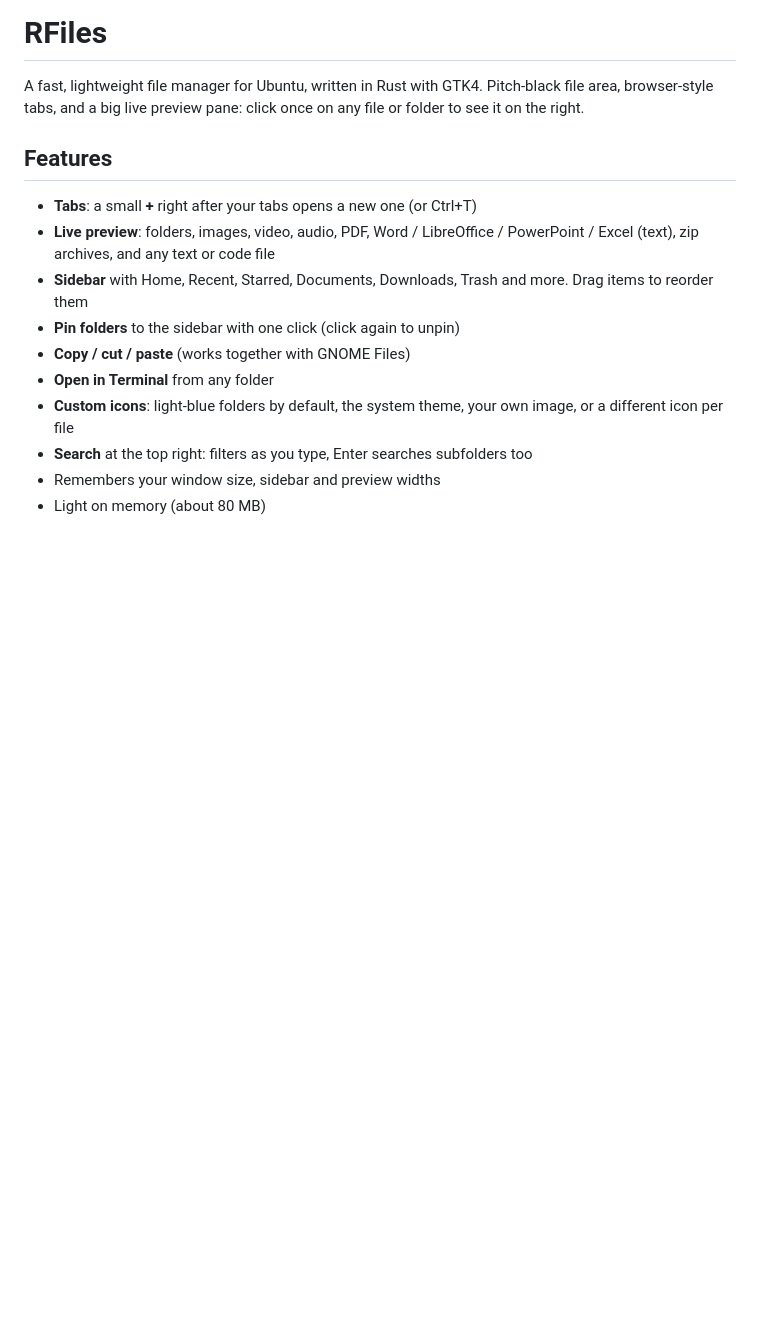
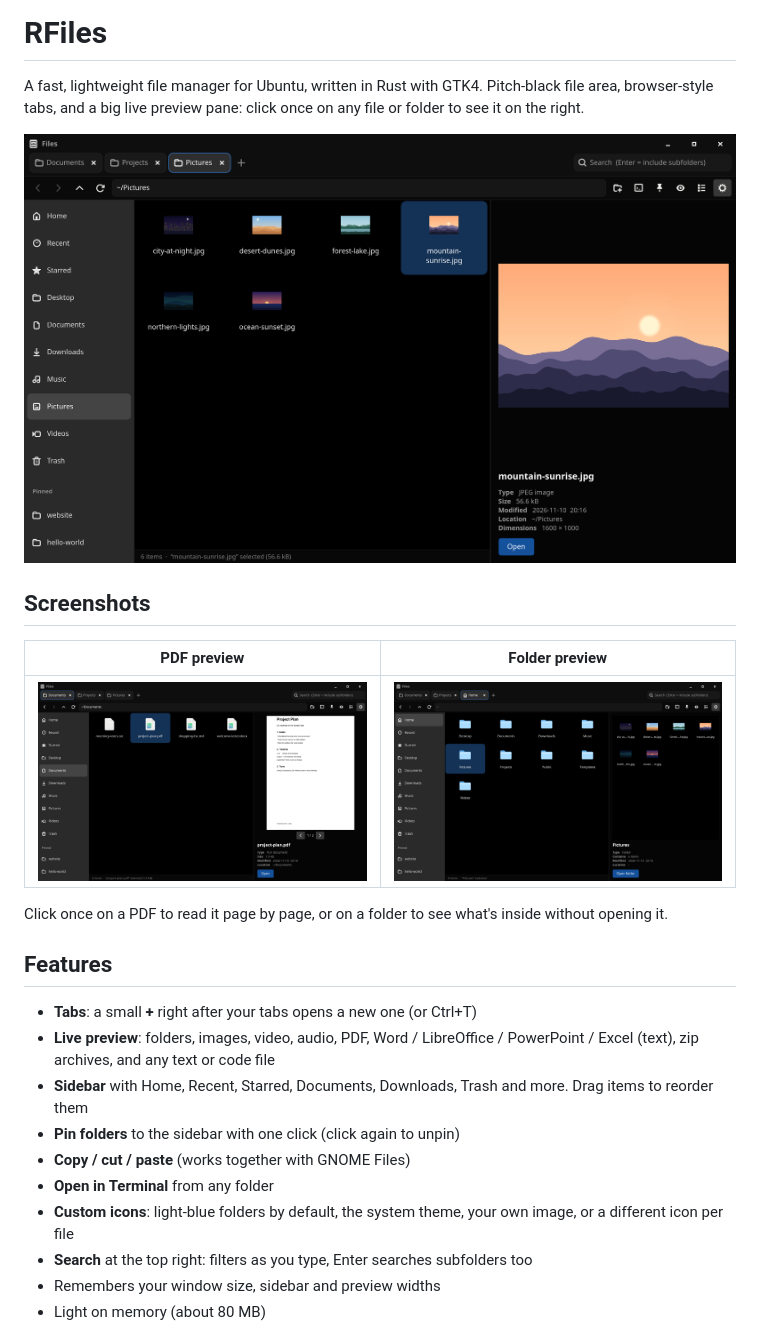
Before and after one commit to S0CloseYetS0Far/R-files, a Markdown page: README.md, the part around the change. GitHub-like rendering; pictures changed too: docs/screenshots/preview-folder.png (added), docs/screenshots/preview-image.png (added), docs/screenshots/preview-pdf.png (added); blank space fills up the shorter version.

```diff
--- a/README.md
+++ b/README.md
@@ -3,6 +3,16 @@
 A fast, lightweight file manager for Ubuntu, written in Rust with GTK4.
 Pitch-black file area, browser-style tabs, and a big live preview pane:
 click once on any file or folder to see it on the right.
+
+![RFiles showing a photo in the preview pane, with three tabs open](docs/screenshots/preview-image.png)
+
+## Screenshots
+
+| PDF preview | Folder preview |
+|---|---|
+| ![Previewing a PDF with page arrows](docs/screenshots/preview-pdf.png) | ![Previewing the contents of a folder](docs/screenshots/preview-folder.png) |
+
+Click once on a PDF to read it page by page, or on a folder to see what's inside without opening it.
 
 ## Features
 
```
Also changed, not shown: 3 other files.
